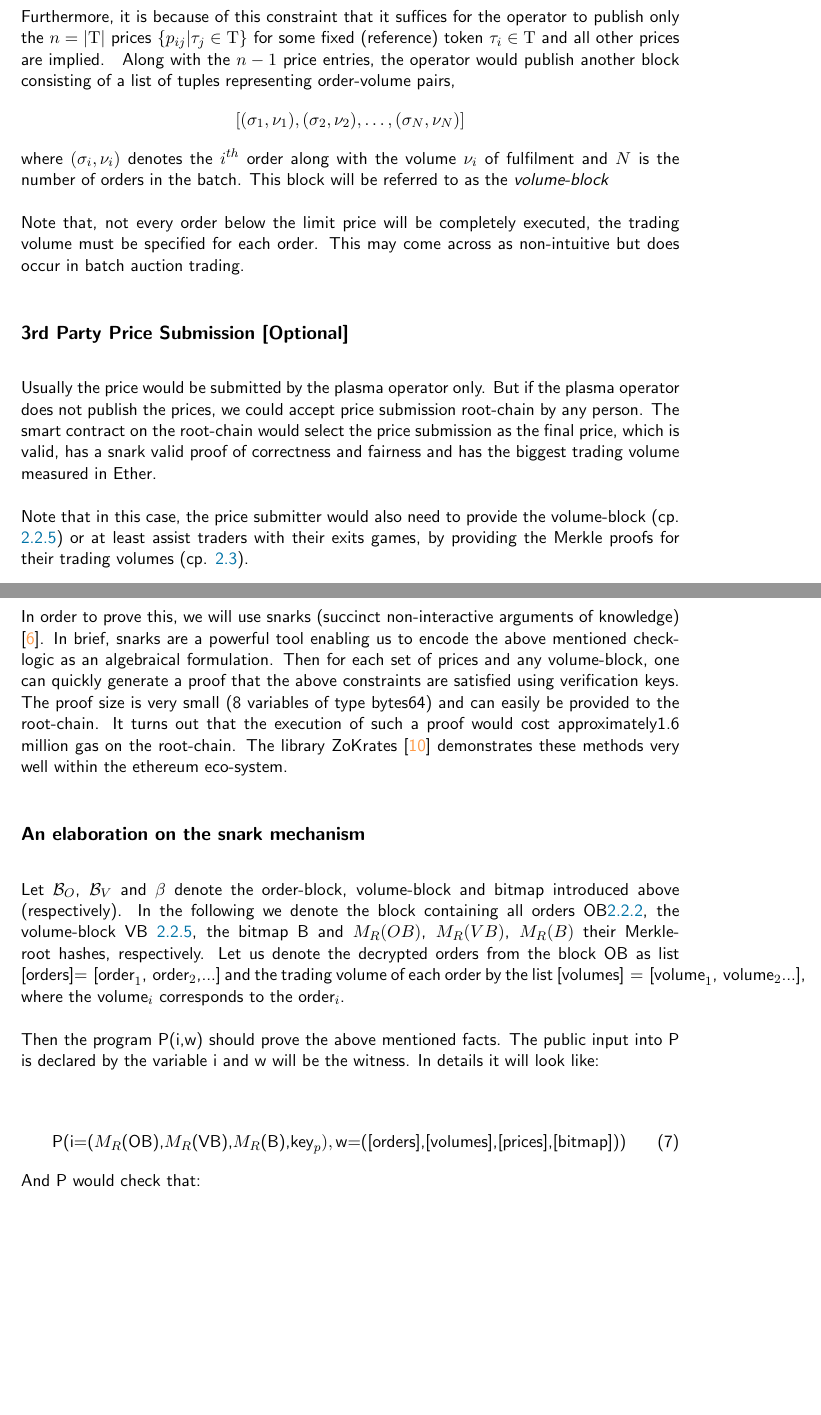
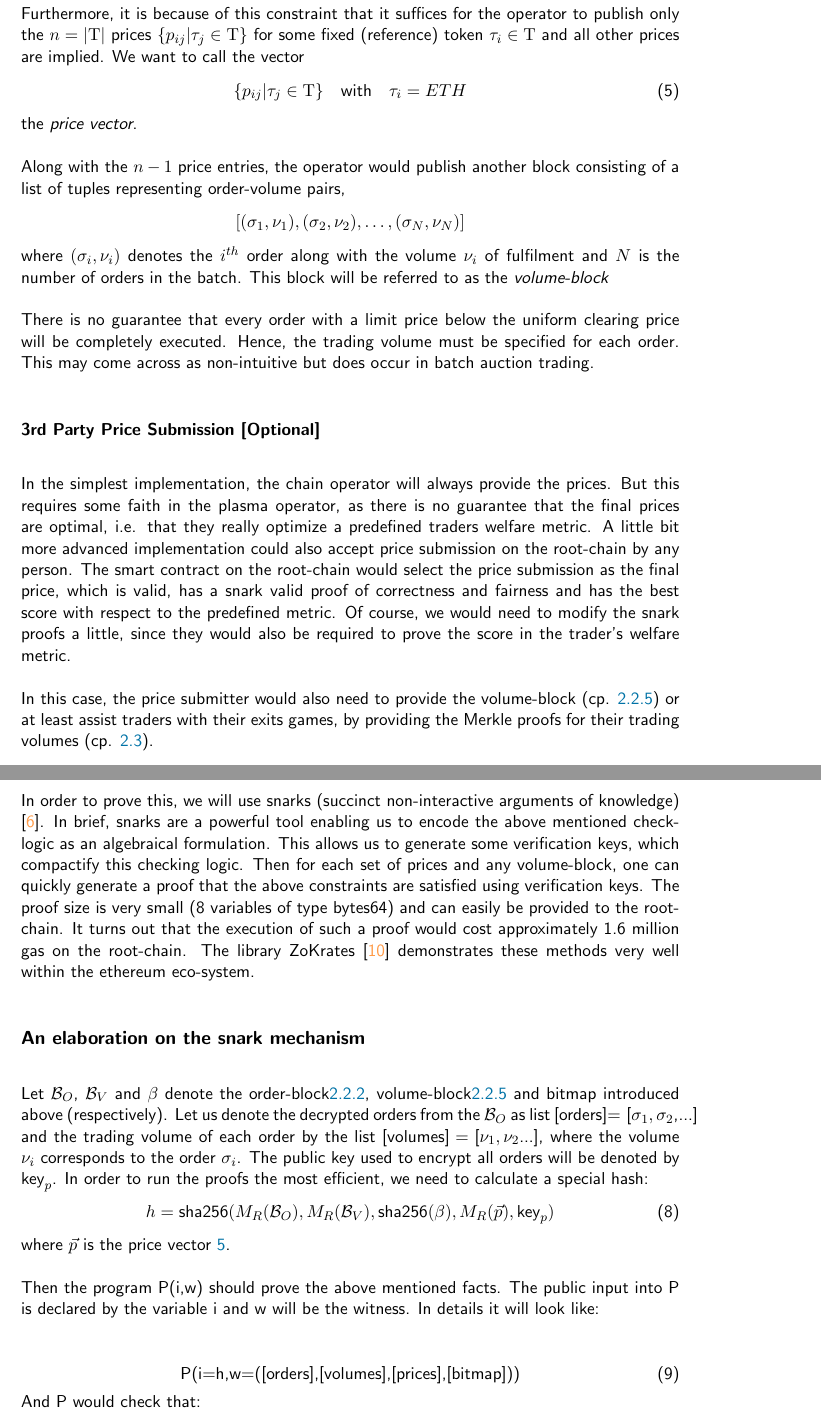
Before and after one commit to gnosis/dex-research, a LaTeX paper (PlasmaResearch/plasma_batch_auction.tex): two parts of pages 9 and 10 of 17 before the commit and two parts of pages 9 and 10 of 18 after it, joined at a grey line, cut so that both start at the same text, the shorter picture padded with empty space. Compiled offline with pdfLaTeX.

Commit message:
Martin proposals

```diff
--- a/PlasmaResearch/plasma_batch_auction.tex
+++ b/PlasmaResearch/plasma_batch_auction.tex
@@ -284,7 +284,13 @@ p_{ij} \cdot p_{jk} = p_{ik}
 \begin{equation}\label{symmetric_pricing}
 p_{ij} = p_{ji}^{-1}
 \end{equation}
-Furthermore, it is because of this constraint that it suffices for the operator to publish only the $n=|\Tau|$ prices $\{p_{ij}| \tau_j \in \Tau \}$ for some fixed (reference) token $ \tau_i \in \Tau$ and all other prices are implied.
+Furthermore, it is because of this constraint that it suffices for the operator to publish only the $n=|\Tau|$ prices $\{p_{ij}| \tau_j \in \Tau \}$ for some fixed (reference) token $ \tau_i \in \Tau$ and all other prices are implied. We want to call the vector
+\begin{equation}
+\{ p_{ij}| \tau_j \in \Tau \} \quad \text{with} \quad \tau_i =ETH
+\label{pricevector}
+\end{equation}
+the \emph{price vector}.
+
 \/*
 \begin{lemma}
 Any price matrix $P = [p_{ij}]$ subject to the constraint \ref{arbitrage_freeness} of arbitrage-freeness is enjoys the following properties;
@@ -300,16 +306,16 @@ Along with the $n-1$ price entries, the operator would publish another block con
 where $(\sigma_i, \nu_i)$ denotes the $i^{th}$ order along with the volume $\nu_i$ of fulfilment and $N$ is the number of orders in the batch.
 This block will be referred to as the \emph{volume-block}\label{volumeBlock}
 
-Note that, not every order below the limit price will be completely executed, the trading volume must be specified for each order.
+There is no guarantee that every order with a limit price below the uniform clearing price will be completely executed. Hence, the trading volume must be specified for each order.
 This may come across as non-intuitive but does occur in batch auction trading.
 
-\subsection*{3rd Party Price Submission [Optional]}
+\subsubsection*{3rd Party Price Submission [Optional]}
 \label{publicPrices}
-Usually the price would be submitted by the plasma operator only.
-But if the plasma operator does not publish the prices, we could accept price submission root-chain by any person.
-The smart contract on the root-chain would select the price submission as the final price, which is valid, has a snark valid proof of correctness and fairness and has the biggest trading volume measured in Ether.
+In the simplest implementation, the chain operator will always provide the prices. But this requires some faith in the plasma operator, as there is no guarantee that the final prices are optimal, i.e. that they really optimize a predefined traders welfare metric.
+A little bit more advanced implementation could also accept price submission on the root-chain by any person.
+The smart contract on the root-chain would select the price submission as the final price, which is valid, has a snark valid proof of correctness and fairness and has the best score with respect to the predefined metric. Of course, we would need to modify the snark proofs a little, since they would also be required to prove the score in the trader's welfare metric.
 
-Note that in this case, the price submitter would also need to provide the volume-block (cp. \ref{volumeBlock}) or at least assist traders with their exits games, by providing the Merkle proofs for their trading volumes (cp. \ref{exitRules}).
+In this case, the price submitter would also need to provide the volume-block (cp. \ref{volumeBlock}) or at least assist traders with their exits games, by providing the Merkle proofs for their trading volumes (cp. \ref{exitRules}).
 
 \subsubsection{Proof of Correctness and Fairness}
 \label{proofprices}
@@ -329,3 +337,2 @@ Once the prices are calculated by the plasma operator, he needs to prove that th
 \end{split}
 \end{equation}
-\item If an order $\sigma \in \pO_{i\rightarrow j}$ with a limit price p has a positive trading volume, then every order in $\pO_{(\tau_i\rightarrow \tau_j)}$ with a lower limit price should be completely fulfilled.
@@ -334,3 +342,4 @@ Once the prices are calculated by the plasma operator, he needs to prove that th
 
 In order to prove this, we will use snarks (succinct non-interactive arguments of knowledge) \cite{snarks}.
 In brief, snarks are a powerful tool enabling us to encode the above mentioned check-logic as an algebraical formulation.
+This allows us to generate some verification keys, which compactify this checking logic.
@@ -338,23 +346,27 @@ In brief, snarks are a powerful tool enabling us to encode the above mentioned c
 Then for each set of prices and any volume-block, one can quickly generate a proof that the above constraints are satisfied using verification keys.
 The proof size is very small (8 variables of type bytes64) and can easily be provided to the root-chain.
-It turns out that the execution of such a proof would cost approximately1.6 million gas on the root-chain.
+It turns out that the execution of such a proof would cost approximately 1.6 million gas on the root-chain.
 The library ZoKrates \cite{zokrates} demonstrates these methods very well within the ethereum eco-system.
 
 \subsection*{An elaboration on the snark mechanism}
-Let $\mathcal{B}_O$, $\mathcal{B}_V$ and $\beta$ denote the order-block, volume-block and bitmap introduced above (respectively).
-In the following we denote the block containing all orders OB\ref{orderblock}, the volume-block VB \ref{volumeBlock}, the bitmap B and $M_R(OB)$, $M_R(VB)$, $M_R(B)$ their Merkleroot hashes, respectively.
-Let us denote the decrypted orders from the block OB as list $\text{[orders]= [order}_1\text{, order}_2\text{,...]}$ and the trading volume of each order by the list $\text{[volumes] = [volume}_1\text{, volume}_2\text{...]}$, where the $\text{volume}_i$ corresponds to the $\text{order}_i$.
 
+Let $\mathcal{B}_O$, $\mathcal{B}_V$ and $\beta$ denote the order-block\ref{orderblock}, volume-block\ref{volumeBlock} and bitmap introduced above (respectively).
+Let us denote the decrypted orders from the $\mathcal{B}_O$ as list $\text{[orders]= [}\sigma_1, \sigma_2\text{,...]}$ and the trading volume of each order by the list $\text{[volumes] = [}\nu_1, \nu_2\text{...]}$, where the volume $\nu_i$ corresponds to the order $\sigma_i$.
+The public key used to encrypt all orders will be denoted by $\text{key}_p$.
+In order to run the proofs the most efficient, we need to calculate a special hash:
+\begin{equation}
+h = \text{sha256}(M_R(\mathcal{B}_O),M_R(\mathcal{B}_V), \text{sha256}(\beta), M_R(\vec{p}), \text{key}_p)
+\end{equation}
+where $\vec{p}$ is the price vector \ref{pricevector}.
 
 Then the program P(i,w) should prove the above mentioned facts.
 The public input into P is declared by the variable i and w will be the witness.
 In details it will look like:
 
 \begin{equation}
-\text{P(i=(}M_R\text{(OB),}M_R\text{(VB),}M_R\text{(B),} \text{key}_p),\newline
+\text{P(i=h,}
 \text{w=([orders],[volumes],[prices],[bitmap]))}
 \end{equation}
 And P would check that:
-\begin{itemize}
-\item  $M_R(\text{OB}) == M_R(\text{Encrypted[orders]})$
-\item  $M_R(\text{VB}) == M_R(\text{[orders]} \cup \text{[volumes]})$,\newline
+\begin{enumerate}
+\item  \begin{enumerate}
```
Also changed, not shown: PlasmaResearch/plasma_batch_auction.tex (49 more changed lines).
